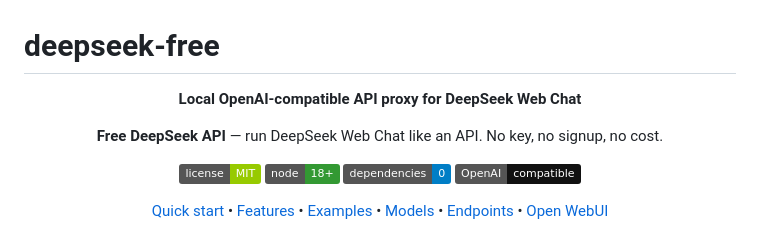
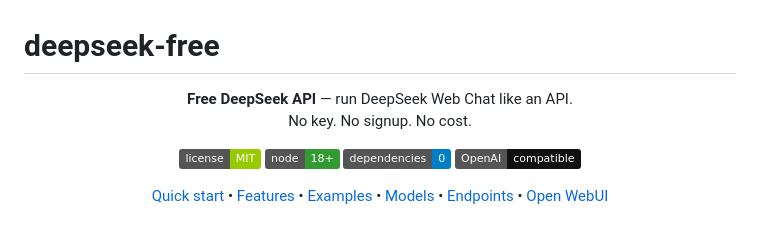
Before and after one commit to ravvdevv/deepseek-free, a Markdown page: README.md, the part around the change. GitHub-like rendering; badges without logos.

Commit message:
docs: simplify the README banner to the deepseek-free hook

```diff
--- a/README.md
+++ b/README.md
@@ -1,11 +1,8 @@
 # deepseek-free
 
 <p align="center">
-  <strong>Local OpenAI-compatible API proxy for DeepSeek Web Chat</strong>
-</p>
-
-<p align="center">
-  <strong>Free DeepSeek API</strong> — run DeepSeek Web Chat like an API. No key, no signup, no cost.
+  <strong>Free DeepSeek API</strong> — run DeepSeek Web Chat like an API.<br/>
+  No key. No signup. No cost.
 </p>
 
 <p align="center">
```
